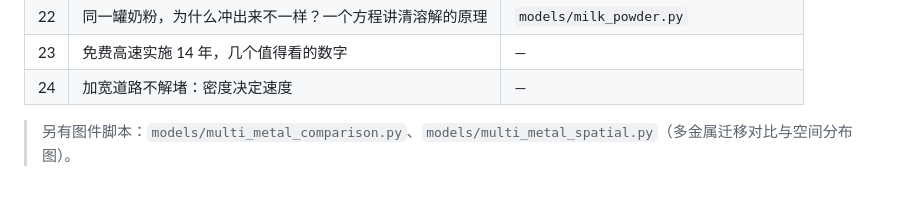
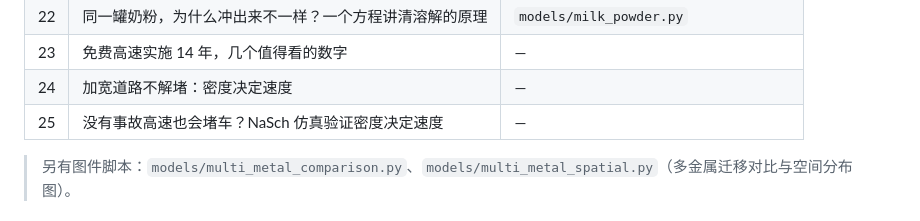
Before and after one commit to HuangWuwutelling/ml-learning, a Markdown page: README.md, the part around the change. GitHub-like rendering.

Commit message:
plan: env/25 真实发布 (2026-10-10) 后 README 补登
- env/25 行补登（2026-10-10 发布时漏写，本次顺手补；env/25 已发布）
- env/26 不在本次 commit：env/26 仍为草稿，按 publish-before-push-github 规则不在 README 登记

```diff
--- a/README.md
+++ b/README.md
@@ -150,6 +150,7 @@ RAG、AI Agent、Prompt Engineering、Fine-tuning 等 LLM 工程实践。
 | 22 | 同一罐奶粉，为什么冲出来不一样？一个方程讲清溶解的原理 | `models/milk_powder.py` |
 | 23 | 免费高速实施 14 年，几个值得看的数字 | — |
 | 24 | 加宽道路不解堵：密度决定速度 | — |
+| 25 | 没有事故高速也会堵车？NaSch 仿真验证密度决定速度 | — |
 
 > 另有图件脚本：`models/multi_metal_comparison.py`、`models/multi_metal_spatial.py`（多金属迁移对比与空间分布图）。
 
```
